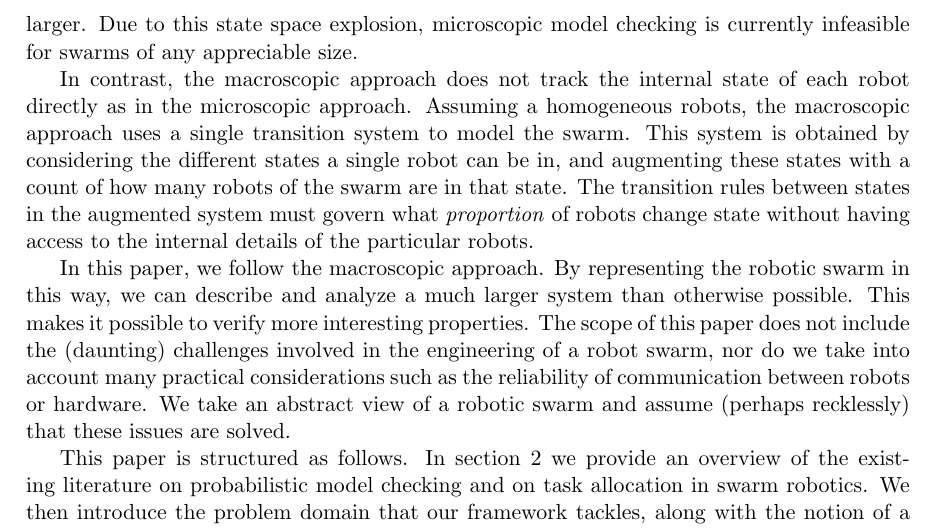
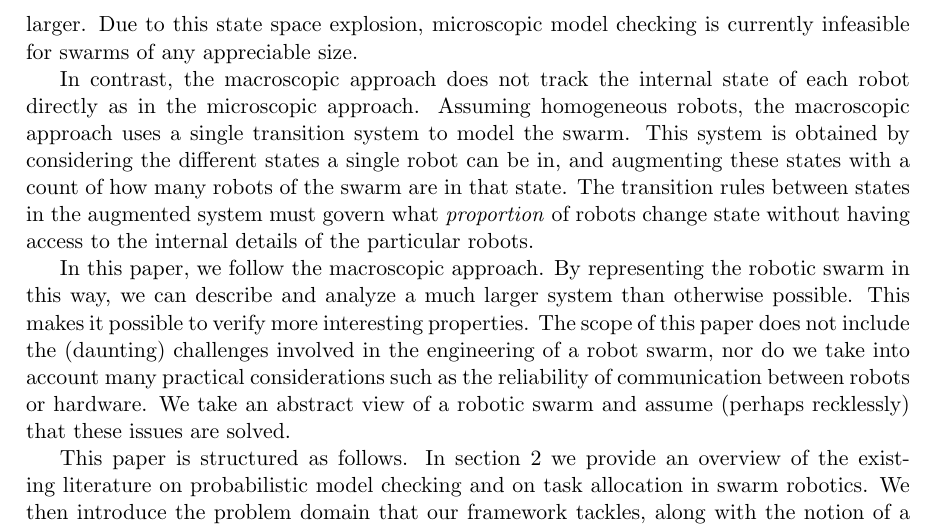
Before and after one commit to tsani/tortoise, a LaTeX paper (docs/writeup.tex): part of page 2 of 6, cut so that both start at the same text. Compiled offline with pdfLaTeX.

Commit message:
report: typo

```diff
--- a/docs/writeup.tex
+++ b/docs/writeup.tex
@@ -144,7 +144,7 @@ infeasible for swarms of any appreciable size.
 %
 In contrast, the macroscopic approach does not track the internal state of each
 robot directly as in the microscopic approach.
-Assuming a homogeneous robots, the macroscopic approach uses a single
+Assuming homogeneous robots, the macroscopic approach uses a single
 transition system to model the swarm.
 This system is obtained by considering the different states a single robot can
 be in, and augmenting these states with a count of how many robots of the swarm
```
